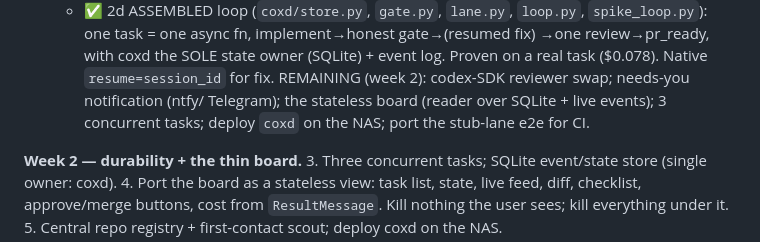
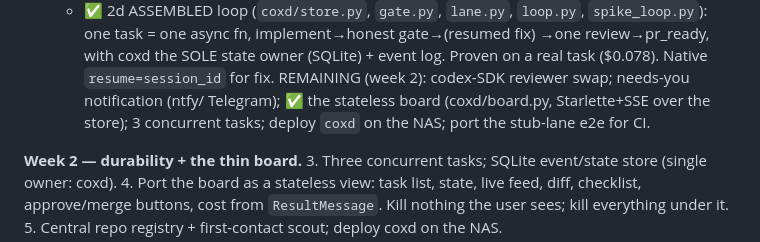
Before and after one commit to ManikantaR/coxswain, a Markdown page: docs/DESIGN-V35.md, the part around the change. Rendered like a GitHub page.

Commit message:
Docs: DESIGN-V35 — board shipped

```diff
--- a/docs/DESIGN-V35.md
+++ b/docs/DESIGN-V35.md
@@ -111,7 +111,7 @@ v3.5 is DONE and attempt 3 is a SUCCESS when the remaining MoneyPulse #98 backlo
      →one review→pr_ready, with coxd the SOLE state owner (SQLite) + event log.
      Proven on a real task ($0.078). Native `resume=session_id` for fix.
    REMAINING (week 2): codex-SDK reviewer swap; needs-you notification (ntfy/
-   Telegram); the stateless board (reader over SQLite + live events); 3 concurrent
+   Telegram); ✅ the stateless board (coxd/board.py, Starlette+SSE over the store); 3 concurrent
    tasks; deploy `coxd` on the NAS; port the stub-lane e2e for CI.
 
 **Week 2 — durability + the thin board.**
```
